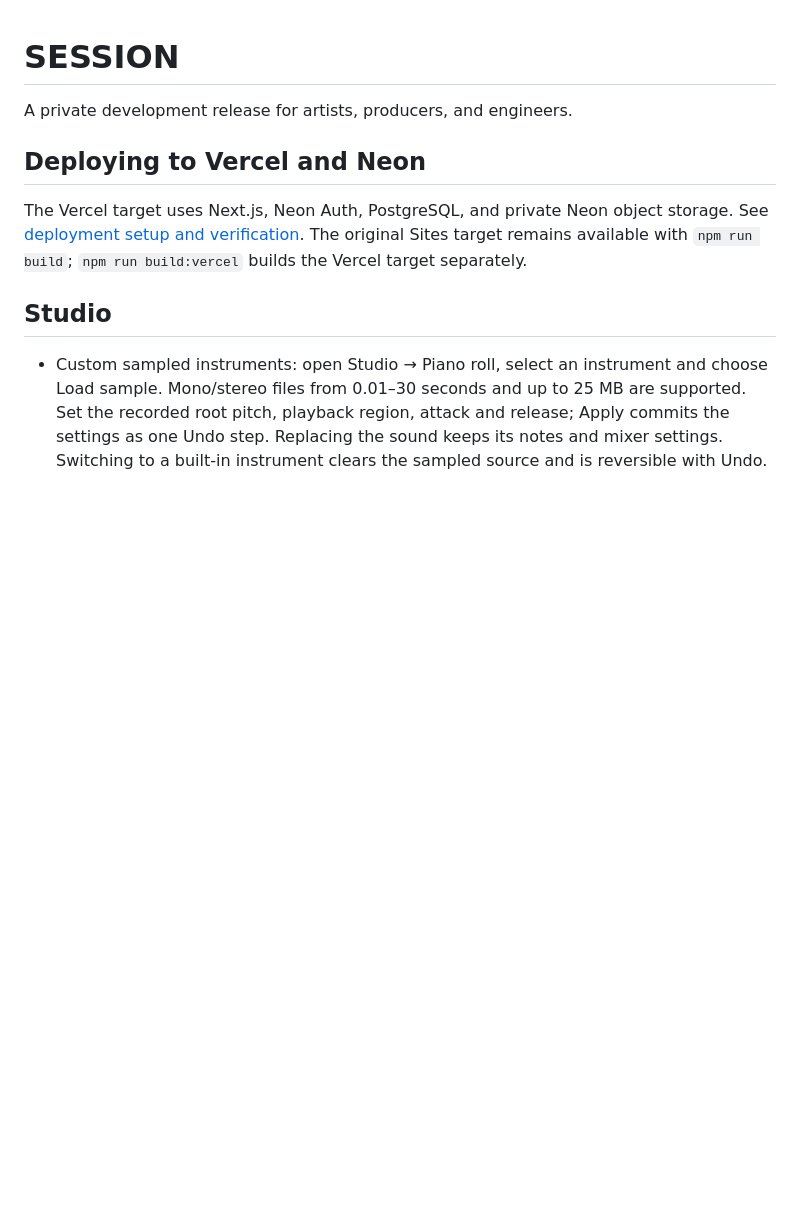
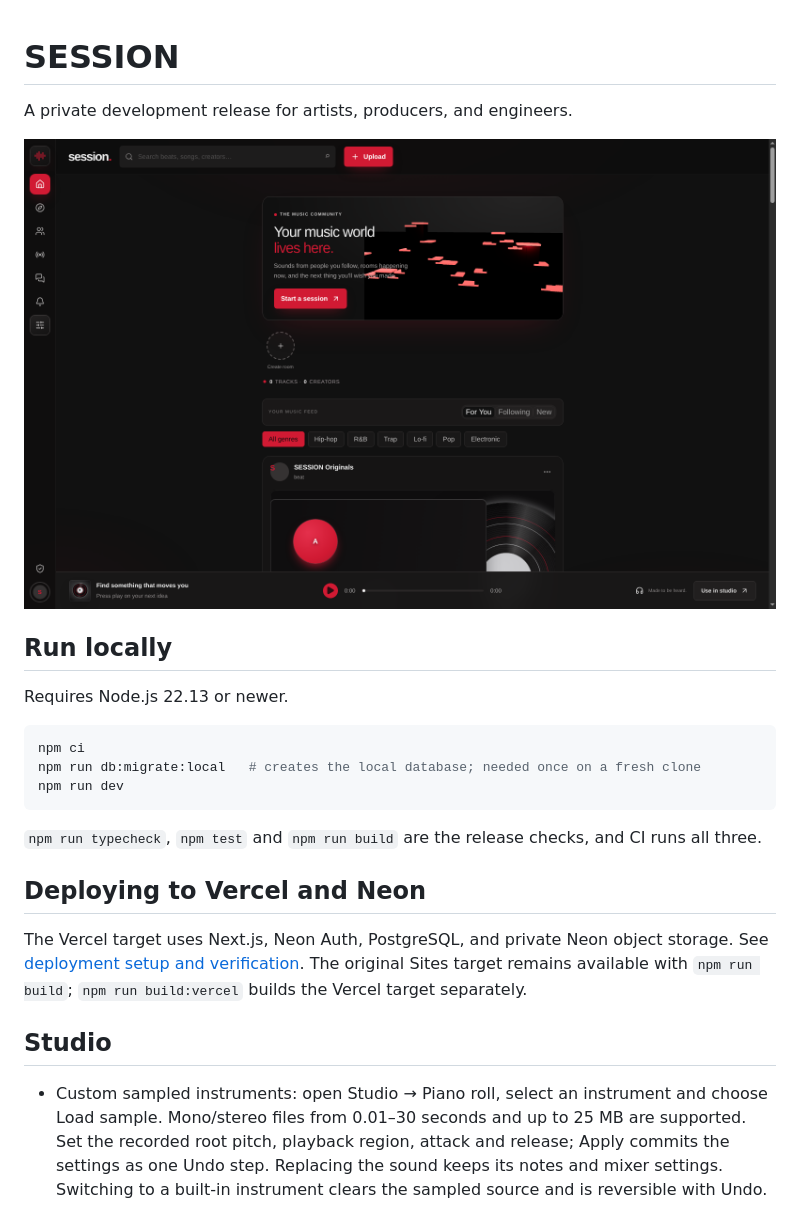
Before and after one commit to Doughboyfressh/session-site, a Markdown page: README.md, the part around the change. Drawn GitHub-style; pictures changed too: docs/screenshot.png (added); blank space fills up the shorter version.

````diff
--- a/README.md
+++ b/README.md
@@ -1,6 +1,20 @@
 # SESSION
 
 A private development release for artists, producers, and engineers.
+
+![SESSION home feed](docs/screenshot.png)
+
+## Run locally
+
+Requires Node.js 22.13 or newer.
+
+```bash
+npm ci
+npm run db:migrate:local   # creates the local database; needed once on a fresh clone
+npm run dev
+```
+
+`npm run typecheck`, `npm test` and `npm run build` are the release checks, and CI runs all three.
 
 ## Deploying to Vercel and Neon
 
````
Also changed, not shown: AGENTS.md (+1 -0 lines), 5 other files.
